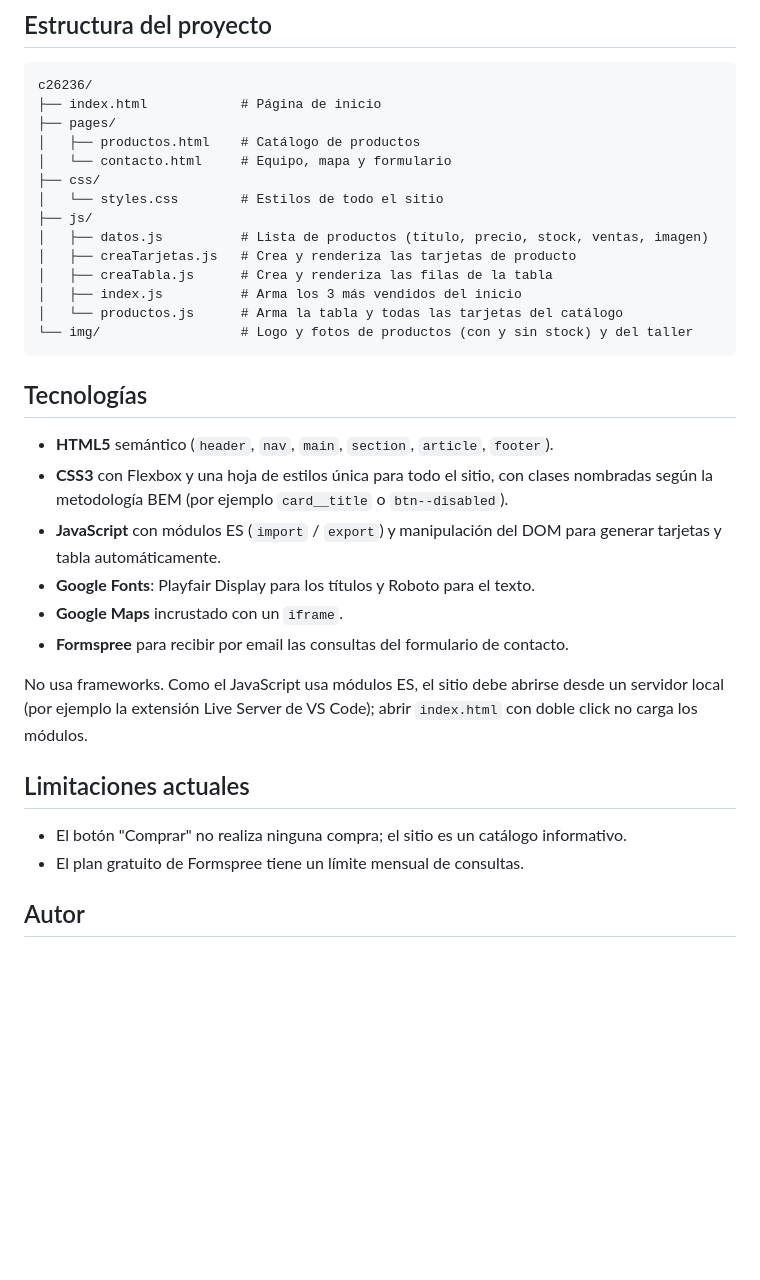
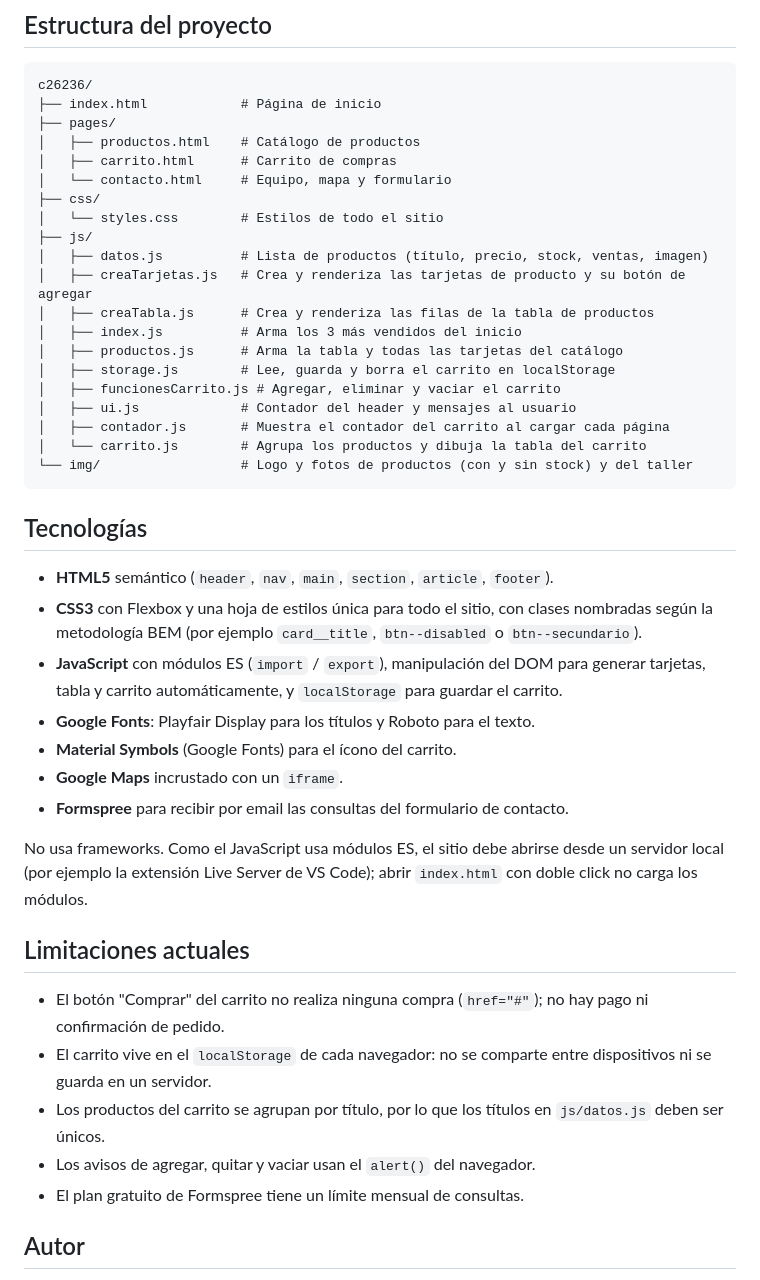
Before and after one commit to mauroac78/c26236, a Markdown page: README.md, the part around one of its changes. GitHub-like rendering; blank space fills up the shorter version.

Commit message:
Se actualizó el readme

````diff
--- a/README.md
+++ b/README.md
@@ -60,24 +89,31 @@ c26236/
 ├── index.html            # Página de inicio
 ├── pages/
 │   ├── productos.html    # Catálogo de productos
+│   ├── carrito.html      # Carrito de compras
 │   └── contacto.html     # Equipo, mapa y formulario
 ├── css/
 │   └── styles.css        # Estilos de todo el sitio
 ├── js/
 │   ├── datos.js          # Lista de productos (título, precio, stock, ventas, imagen)
-│   ├── creaTarjetas.js   # Crea y renderiza las tarjetas de producto
-│   ├── creaTabla.js      # Crea y renderiza las filas de la tabla
+│   ├── creaTarjetas.js   # Crea y renderiza las tarjetas de producto y su botón de agregar
+│   ├── creaTabla.js      # Crea y renderiza las filas de la tabla de productos
 │   ├── index.js          # Arma los 3 más vendidos del inicio
-│   └── productos.js      # Arma la tabla y todas las tarjetas del catálogo
+│   ├── productos.js      # Arma la tabla y todas las tarjetas del catálogo
+│   ├── storage.js        # Lee, guarda y borra el carrito en localStorage
+│   ├── funcionesCarrito.js # Agregar, eliminar y vaciar el carrito
+│   ├── ui.js             # Contador del header y mensajes al usuario
+│   ├── contador.js       # Muestra el contador del carrito al cargar cada página
+│   └── carrito.js        # Agrupa los productos y dibuja la tabla del carrito
 └── img/                  # Logo y fotos de productos (con y sin stock) y del taller
 ```
 
 ## Tecnologías
 
 - **HTML5** semántico (`header`, `nav`, `main`, `section`, `article`, `footer`).
-- **CSS3** con Flexbox y una hoja de estilos única para todo el sitio, con clases nombradas según la metodología BEM (por ejemplo `card__title` o `btn--disabled`).
-- **JavaScript** con módulos ES (`import` / `export`) y manipulación del DOM para generar tarjetas y tabla automáticamente.
+- **CSS3** con Flexbox y una hoja de estilos única para todo el sitio, con clases nombradas según la metodología BEM (por ejemplo `card__title`, `btn--disabled` o `btn--secundario`).
+- **JavaScript** con módulos ES (`import` / `export`), manipulación del DOM para generar tarjetas, tabla y carrito automáticamente, y `localStorage` para guardar el carrito.
 - **Google Fonts**: Playfair Display para los títulos y Roboto para el texto.
+- **Material Symbols** (Google Fonts) para el ícono del carrito.
 - **Google Maps** incrustado con un `iframe`.
 - **Formspree** para recibir por email las consultas del formulario de contacto.
 
@@ -85,7 +121,10 @@ No usa frameworks. Como el JavaScript usa módulos ES, el sitio debe abrirse des
 
 ## Limitaciones actuales
 
-- El botón "Comprar" no realiza ninguna compra; el sitio es un catálogo informativo.
+- El botón "Comprar" del carrito no realiza ninguna compra (`href="#"`); no hay pago ni confirmación de pedido.
+- El carrito vive en el `localStorage` de cada navegador: no se comparte entre dispositivos ni se guarda en un servidor.
+- Los productos del carrito se agrupan por título, por lo que los títulos en `js/datos.js` deben ser únicos.
+- Los avisos de agregar, quitar y vaciar usan el `alert()` del navegador.
 - El plan gratuito de Formspree tiene un límite mensual de consultas.
 
 ## Autor
````
Also changed, not shown: other parts of README.md (+35 -6 lines).
